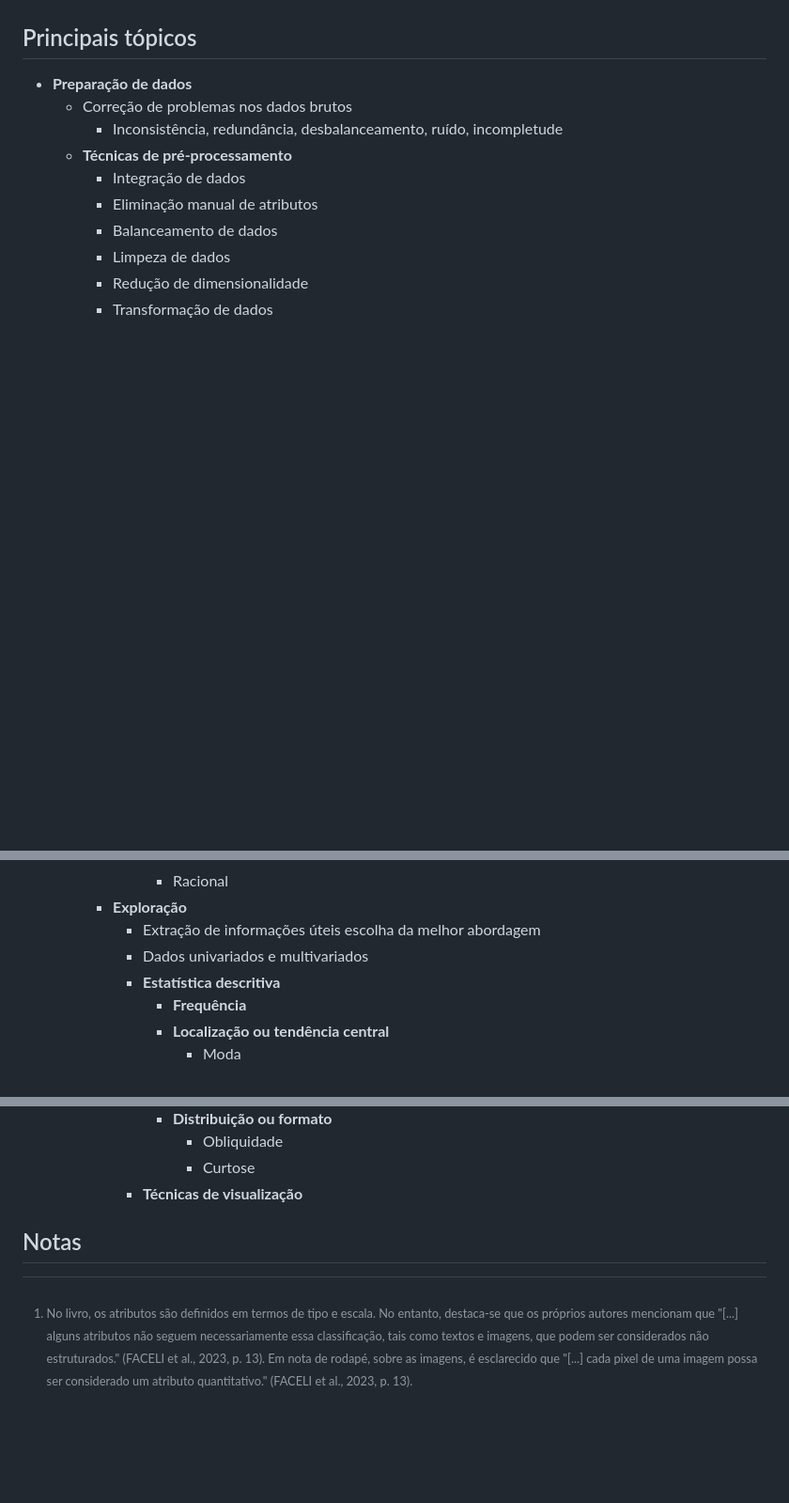
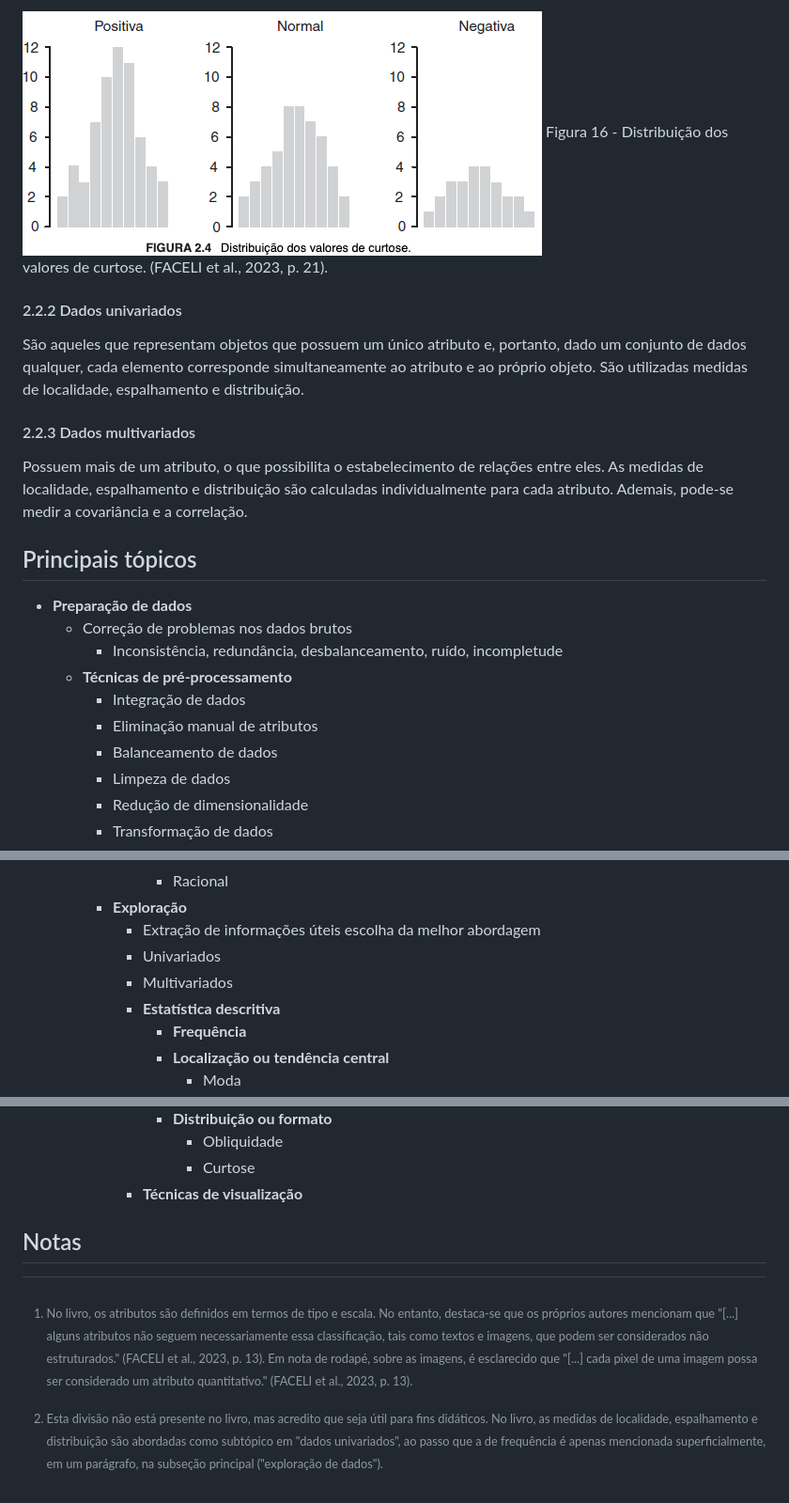
Before and after one commit to paulorobertovrc/neurobit, a Markdown page: fichamentos/inteligencia-artificial-uma-abordagem-de-am/capitulo02.md, 3 parts joined by grey strips. Shown: that part at 94% size. GitHub-like rendering; pictures changed too: imagens/16_am_faceli_hist_curtose.png (added); blank space fills up the shorter version.

```diff
--- a/fichamentos/inteligencia-artificial-uma-abordagem-de-am/capitulo02.md
+++ b/fichamentos/inteligencia-artificial-uma-abordagem-de-am/capitulo02.md
@@ -58,3 +73,13 @@ Dentre as medições possíveis, pode-se obter informações sobre a **frequênc
+![Modelo de neurônio artificial](../../imagens/16_am_faceli_hist_curtose.png)
+Figura 16 - Distribuição dos valores de curtose. (FACELI et al., 2023, p. 21).
+
+#### 2.2.2 Dados univariados
+
+São aqueles que representam objetos que possuem um único atributo e, portanto, dado um conjunto de dados qualquer, cada elemento corresponde simultaneamente ao atributo e ao próprio objeto. São utilizadas medidas de localidade, espalhamento e distribuição.
+
+#### 2.2.3 Dados multivariados
+
+Possuem mais de um atributo, o que possibilita o estabelecimento de relações entre eles. As medidas de localidade, espalhamento e distribuição são calculadas individualmente para cada atributo. Ademais, pode-se medir a covariância e a correlação.
 
 ## Principais tópicos
 
@@ -82,7 +107,8 @@ Dentre as medições possíveis, pode-se obter informações sobre a **frequênc
         - Racional
     - **Exploração**
       - Extração de informações úteis escolha da melhor abordagem
-      - Dados univariados e multivariados
+      - Univariados
+      - Multivariados
       - **Estatística descritiva**
         - **Frequência**
         - **Localização ou tendência central**
@@ -98,7 +124,17 @@ Dentre as medições possíveis, pode-se obter informações sobre a **frequênc
           - Obliquidade
           - Curtose
       - **Técnicas de visualização**
+        <!-- - Boxplot
+        - Histograma
+        - Scatterplot
+        - Gráfico de pizza
+        - Bagplot
+        - Starplot
+        - Diagrama de Chernoff
+        - Heatmap -->
 
 ## Notas
 
 [^1]: No livro, os atributos são definidos em termos de tipo e escala. No entanto, destaca-se que os próprios autores mencionam que "[...] alguns atributos não seguem necessariamente essa classificação, tais como textos e imagens, que podem ser considerados não estruturados." (FACELI et al., 2023, p. 13). Em nota de rodapé, sobre as imagens, é esclarecido que "[...] cada pixel de uma imagem possa ser considerado um atributo quantitativo." (FACELI et al., 2023, p. 13).
+
+[^2]: Esta divisão não está presente no livro, mas acredito que seja útil para fins didáticos. No livro, as medidas de localidade, espalhamento e distribuição são abordadas como subtópico em "dados univariados", ao passo que a de frequência é apenas mencionada superficialmente, em um parágrafo, na subseção principal ("exploração de dados").
```
Also changed, not shown: other parts of fichamentos/inteligencia-artificial-uma-abordagem-de-am/capitulo02.md (+20 -5 lines), imagens/15_am_faceli_hist_obliquidade.png (added), 1 other file.
